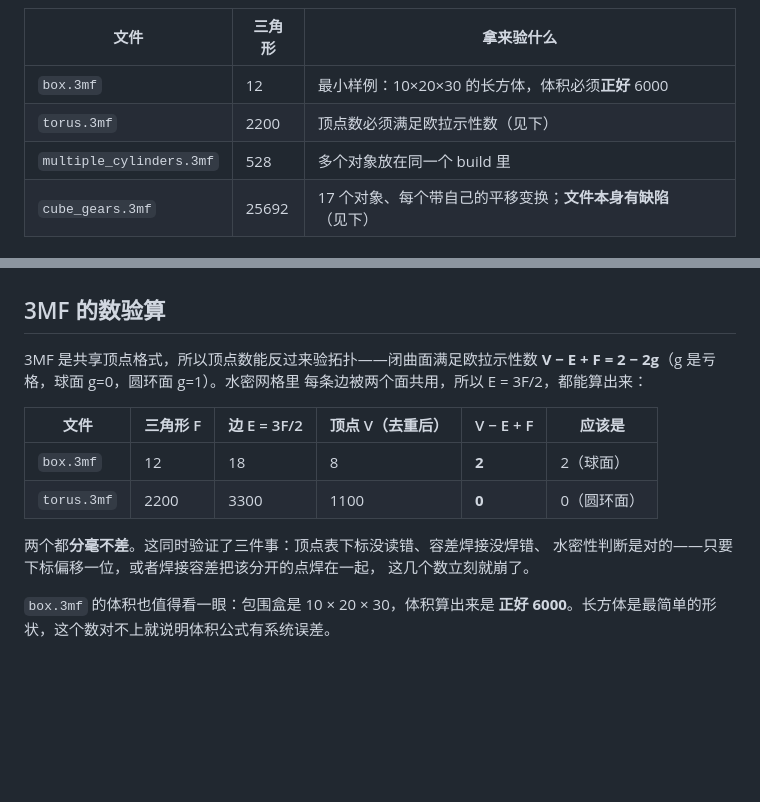
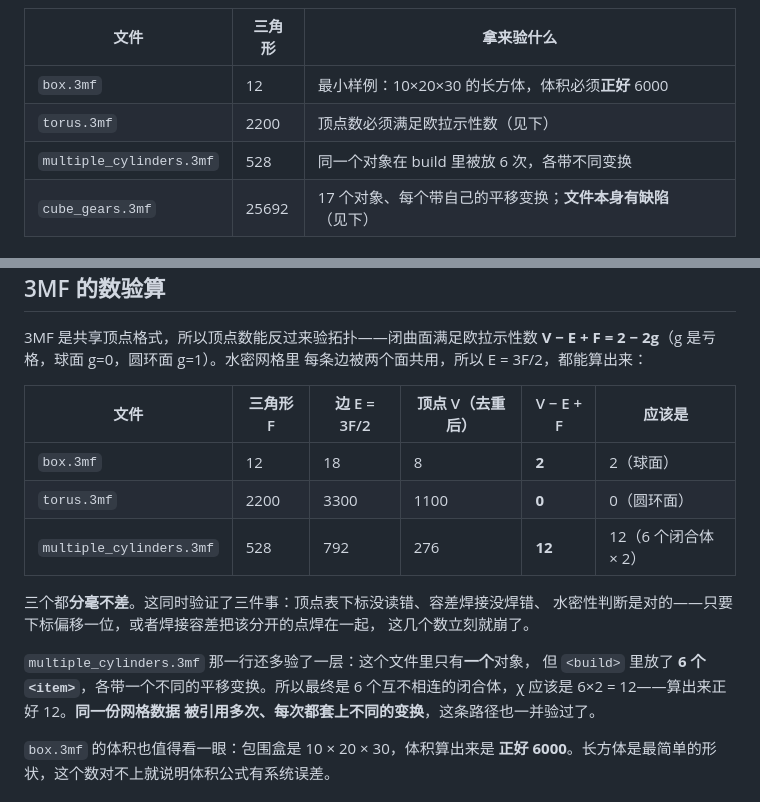
Before and after one commit to mik1e80/laughing-spork, a Markdown page: examples/README.md, 2 parts joined by grey strips. Drawn GitHub-style; blank space fills up the shorter version.

Commit message:
文档补上 multiple_cylinders 的欧拉验算：又一个分毫不差的数
之前只验了 box 和 torus 两个。这次补验第三个，结果很有意思：

  multiple_cylinders.3mf   528 个面 / 792 条边 / 276 个顶点 → 12

χ = 12 不是 2，因为**这个文件里只有 1 个对象，但 build 里放了 6 个 item**，
各带一个不同的平移变换——同一份圆柱网格被放了 6 次，最终是 6 个互不相连的
闭合体，所以应该是 6×2 = 12。算出来正好 12。

这一行比前两行多验了一层：**「同一份网格被引用多次、每次套不同变换」这条
路径也一并验过了**。前两个样例都是一次性用完，碰不到这条。

三个样例都是分毫不差。

Co-Authored-By: Claude Code <noreply@anthropic.com>

```diff
--- a/examples/README.md
+++ b/examples/README.md
@@ -23,7 +23,7 @@
 | --- | --- | --- |
 | `box.3mf` | 12 | 最小样例：10×20×30 的长方体，体积必须**正好** 6000 |
 | `torus.3mf` | 2200 | 顶点数必须满足欧拉示性数（见下） |
-| `multiple_cylinders.3mf` | 528 | 多个对象放在同一个 build 里 |
+| `multiple_cylinders.3mf` | 528 | 同一个对象在 build 里被放 6 次，各带不同变换 |
 | `cube_gears.3mf` | 25692 | 17 个对象、每个带自己的平移变换；**文件本身有缺陷**（见下） |
 
 ## 怎么看
@@ -59,10 +59,16 @@ R = 0.7（大半径）、r = 0.3（小半径），48 × 24 段。
 | --- | --- | --- | --- | --- | --- |
 | `box.3mf` | 12 | 18 | 8 | **2** | 2（球面） |
 | `torus.3mf` | 2200 | 3300 | 1100 | **0** | 0（圆环面） |
+| `multiple_cylinders.3mf` | 528 | 792 | 276 | **12** | 12（6 个闭合体 × 2） |
 
-两个都**分毫不差**。这同时验证了三件事：顶点表下标没读错、容差焊接没焊错、
+三个都**分毫不差**。这同时验证了三件事：顶点表下标没读错、容差焊接没焊错、
 水密性判断是对的——只要下标偏移一位，或者焊接容差把该分开的点焊在一起，
 这几个数立刻就崩了。
+
+`multiple_cylinders.3mf` 那一行还多验了一层：这个文件里只有**一个**对象，
+但 `<build>` 里放了 **6 个 `<item>`**，各带一个不同的平移变换。所以最终是
+6 个互不相连的闭合体，χ 应该是 6×2 = 12——算出来正好 12。**同一份网格数据
+被引用多次、每次都套上不同的变换**，这条路径也一并验过了。
 
 `box.3mf` 的体积也值得看一眼：包围盒是 10 × 20 × 30，体积算出来是
 **正好 6000**。长方体是最简单的形状，这个数对不上就说明体积公式有系统误差。
```
Also changed, not shown: README.mbt.md (+6 -1 lines).
